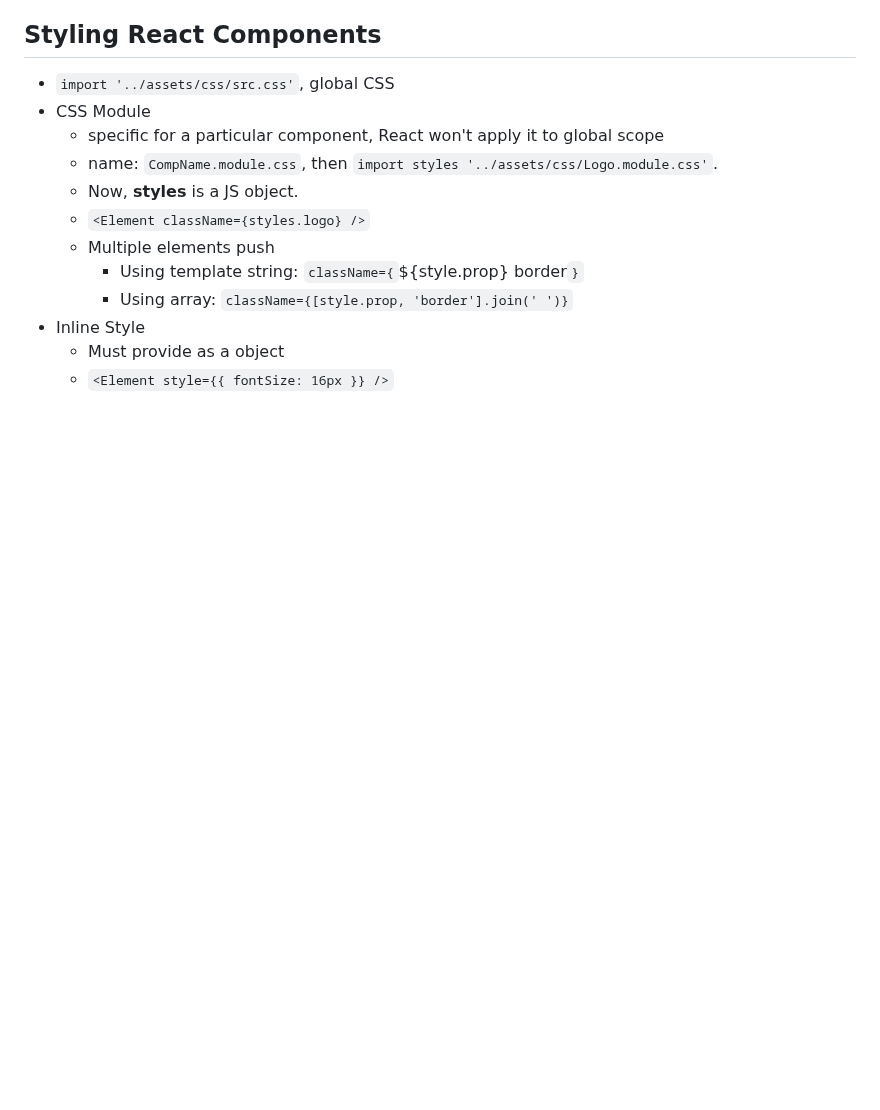
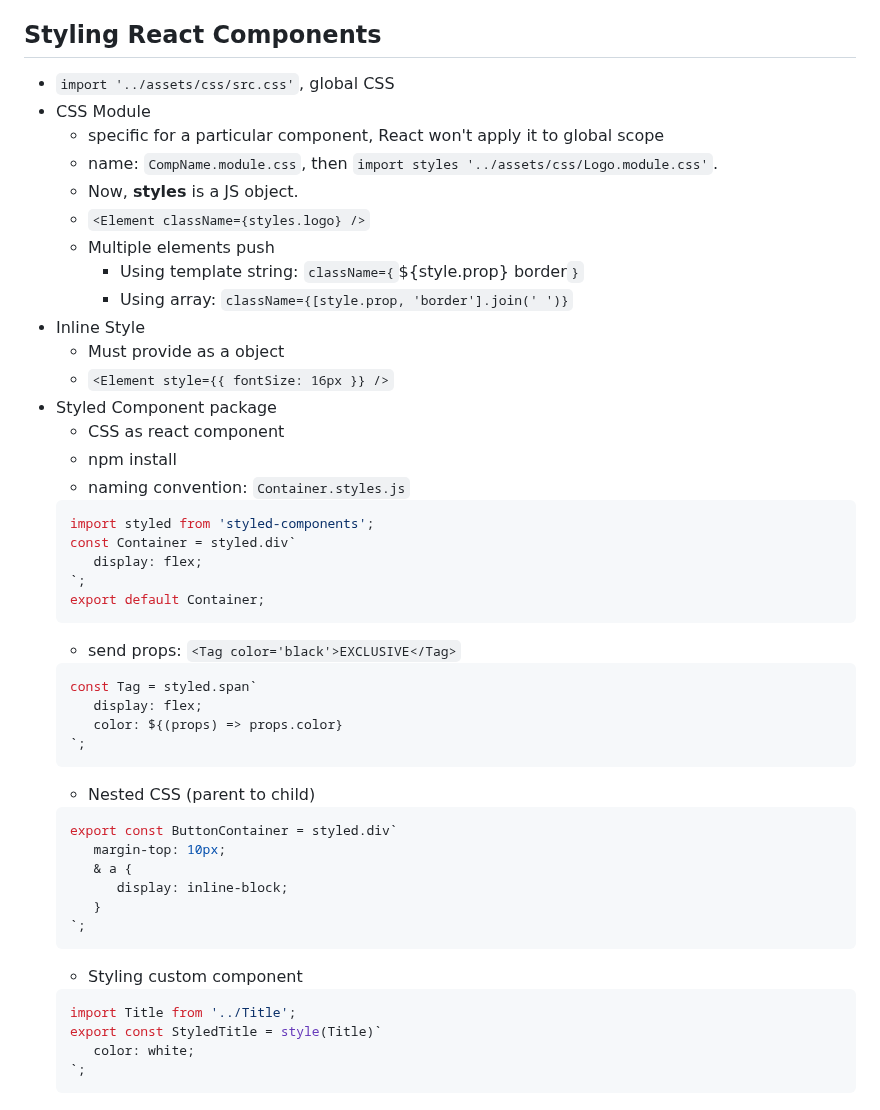
Before and after one commit to MArhamAA1422/b6-learning, a Markdown page: react/lws.md, the part around the change. Drawn GitHub-style; blank space fills up the shorter version.

Commit message:
React: styled component

````diff
--- a/react/lws.md
+++ b/react/lws.md
@@ -548,3 +548,37 @@ function ComponentA() {
 - Inline Style
    - Must provide as a object
    - `<Element style={{ fontSize: 16px }} />`
+- Styled Component package
+   - CSS as react component
+   - npm install
+   - naming convention: `Container.styles.js`
+   ```js
+   import styled from 'styled-components';
+   const Container = styled.div`
+      display: flex;
+   `;
+   export default Container;
+   ```
+   - send props: `<Tag color='black'>EXCLUSIVE</Tag>`
+   ```js
+   const Tag = styled.span`
+      display: flex;
+      color: ${(props) => props.color}
+   `;
+   ```
+   - Nested CSS (parent to child)
+   ```js
+   export const ButtonContainer = styled.div`
+      margin-top: 10px;
+      & a {
+         display: inline-block;
+      }
+   `;
+   ```
+   - Styling custom component
+   ```js
+   import Title from '../Title';
+   export const StyledTitle = style(Title)`
+      color: white;
+   `;
+   ```
````
